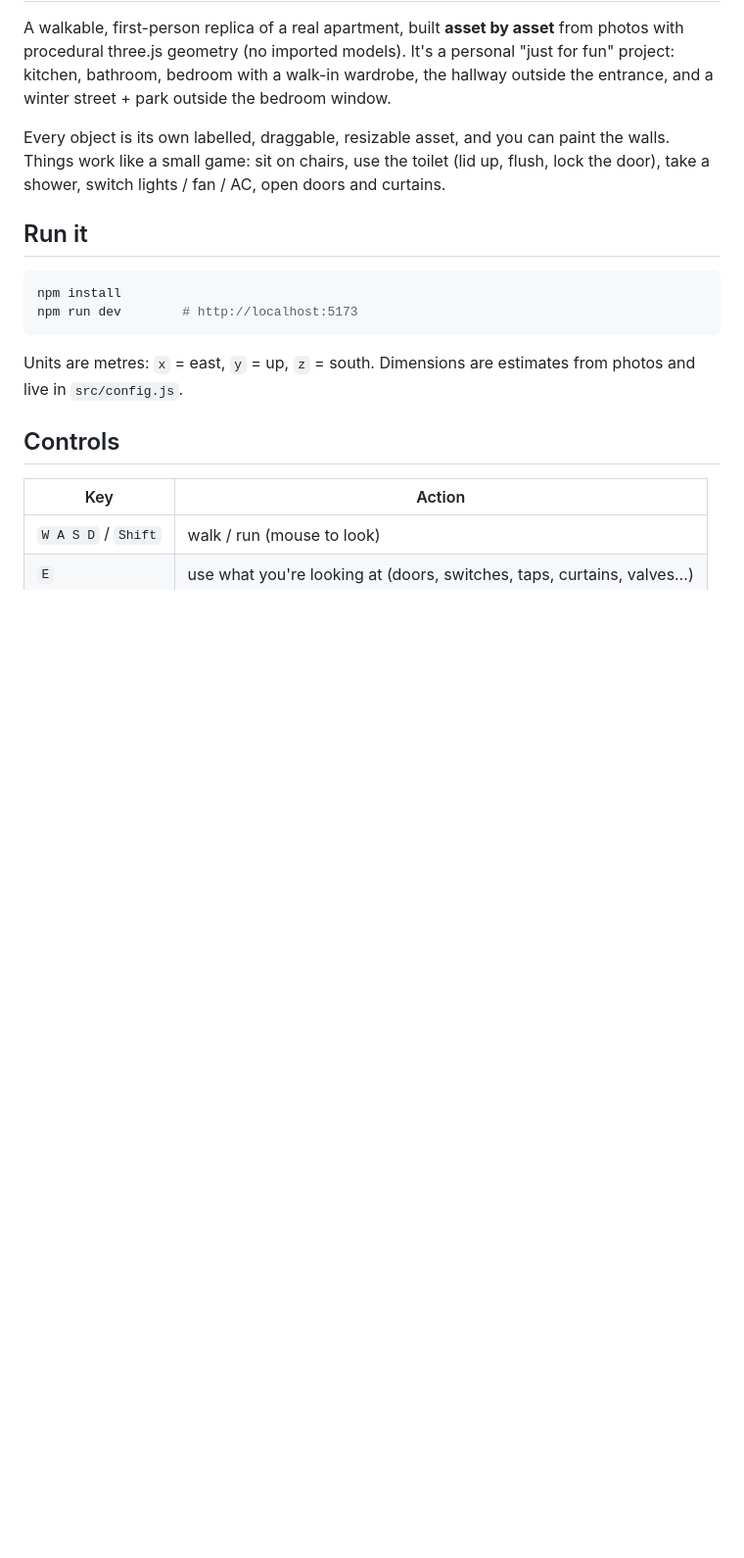
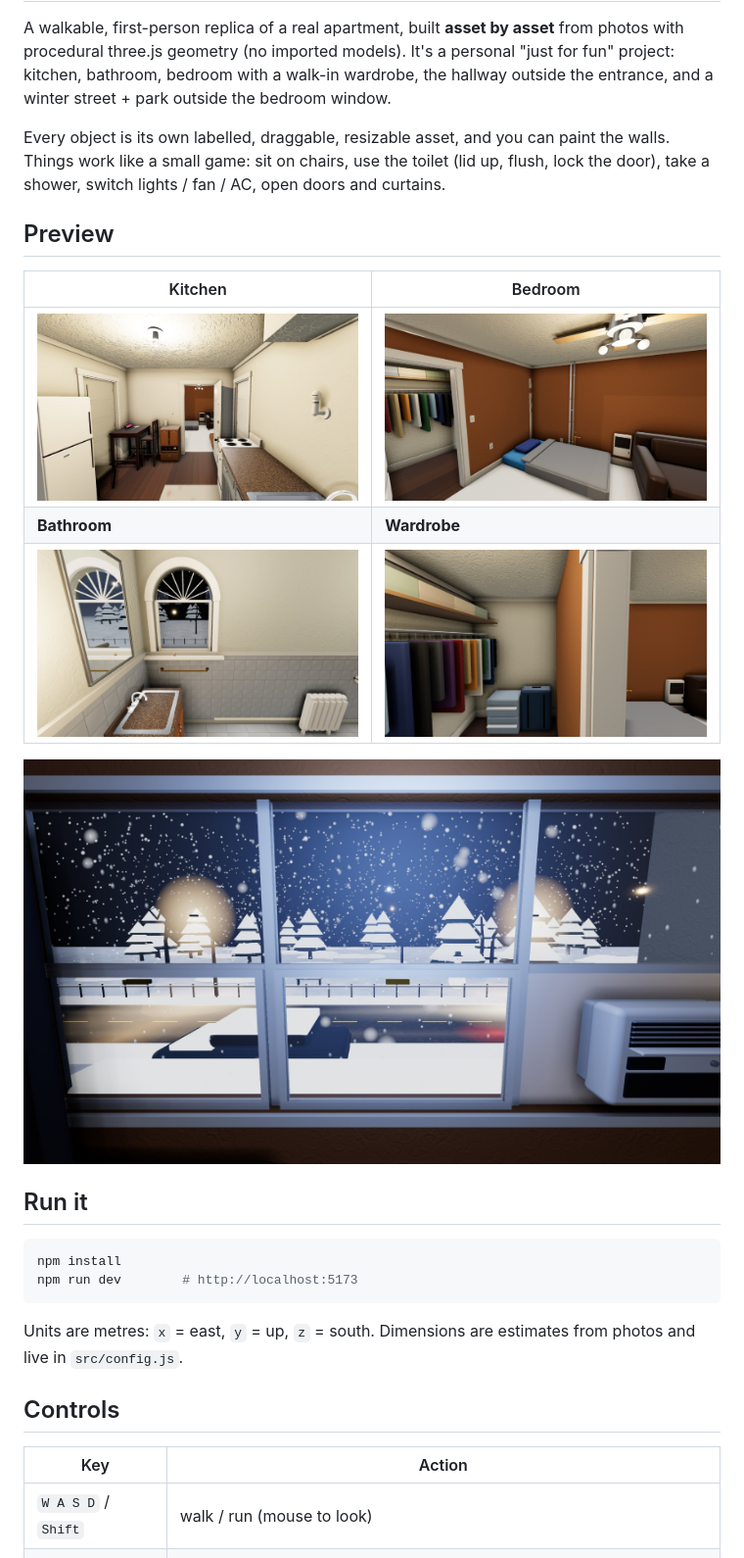
Before and after one commit to srsuiux/277parkave-11, a Markdown page: README.md, the part around one of its changes. Shown at 98% size. Rendered like a GitHub page; pictures changed too: docs/screenshots/01-kitchen.jpg (added), docs/screenshots/02-bedroom.jpg (added), docs/screenshots/03-bathroom.jpg (added); blank space fills up the shorter version.

Commit message:
Add snapshot tool (P key / __fp.snapshot), preview screenshots in README

```diff
--- a/README.md
+++ b/README.md
@@ -6,6 +6,16 @@ outside the entrance, and a winter street + park outside the bedroom window.
 
 Every object is its own labelled, draggable, resizable asset, and you can paint the walls. Things work like a small game:
 sit on chairs, use the toilet (lid up, flush, lock the door), take a shower, switch lights / fan / AC, open doors and curtains.
+
+## Preview
+
+| Kitchen | Bedroom |
+| --- | --- |
+| ![Kitchen, looking towards the bedroom door](docs/screenshots/01-kitchen.jpg) | ![Bedroom with the heater, pipes, fan and open wardrobe](docs/screenshots/02-bedroom.jpg) |
+| **Bathroom** | **Wardrobe** |
+| ![Bathroom with granite vanity and arched window](docs/screenshots/03-bathroom.jpg) | ![Walk-in wardrobe](docs/screenshots/04-wardrobe.jpg) |
+
+![Winter night outside the bedroom window: snowfall, road with cars, street lamps and a snowy park](docs/screenshots/05-window-winter-night.jpg)
 
 ## Run it
 
```
Also changed, not shown: other parts of README.md (+11 -0 lines), 2 other files.
